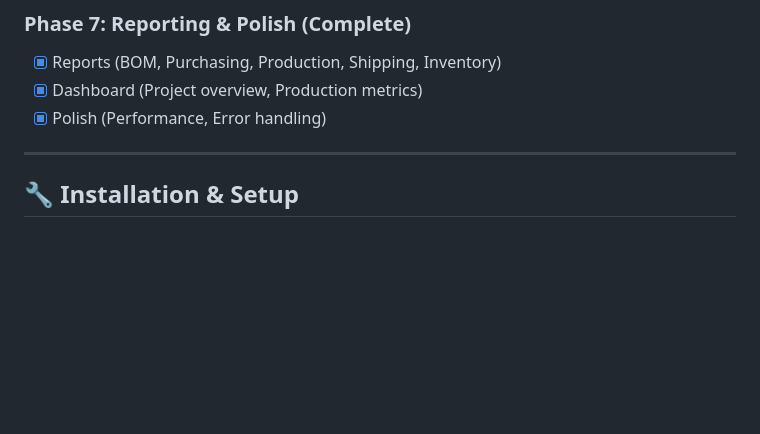
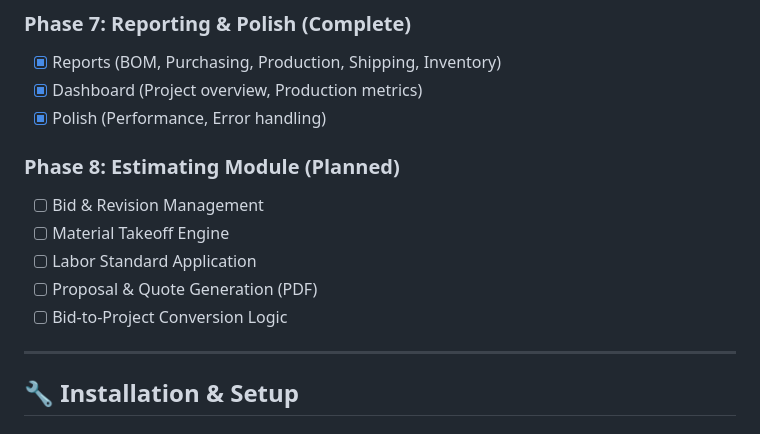
Before and after one commit to meistro57/SteelFlow-MRP, a Markdown page: README.md, the part around the change. Rendered like a GitHub page; blank space fills up the shorter version.

Commit message:
Planning: Add Estimating Module development plan

```diff
--- a/README.md
+++ b/README.md
@@ -85,6 +85,13 @@ To replace obsolete legacy systems with a high-performance, web-native platform
 - [x] Dashboard (Project overview, Production metrics)
 - [x] Polish (Performance, Error handling)
 
+### **Phase 8: Estimating Module** (Planned)
+- [ ] Bid & Revision Management
+- [ ] Material Takeoff Engine
+- [ ] Labor Standard Application
+- [ ] Proposal & Quote Generation (PDF)
+- [ ] Bid-to-Project Conversion Logic
+
 ---
 
 ## 🔧 Installation & Setup
```
Also changed, not shown: docs/ESTIMATING_PLAN.md (added, +57 -0 lines).
